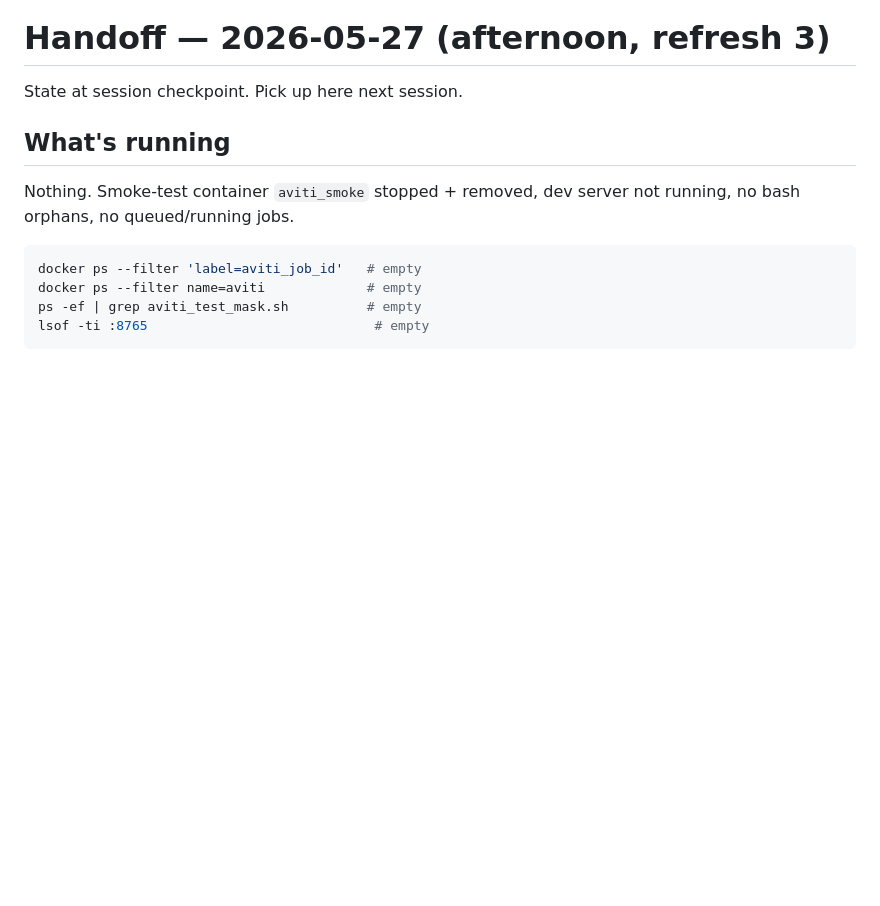
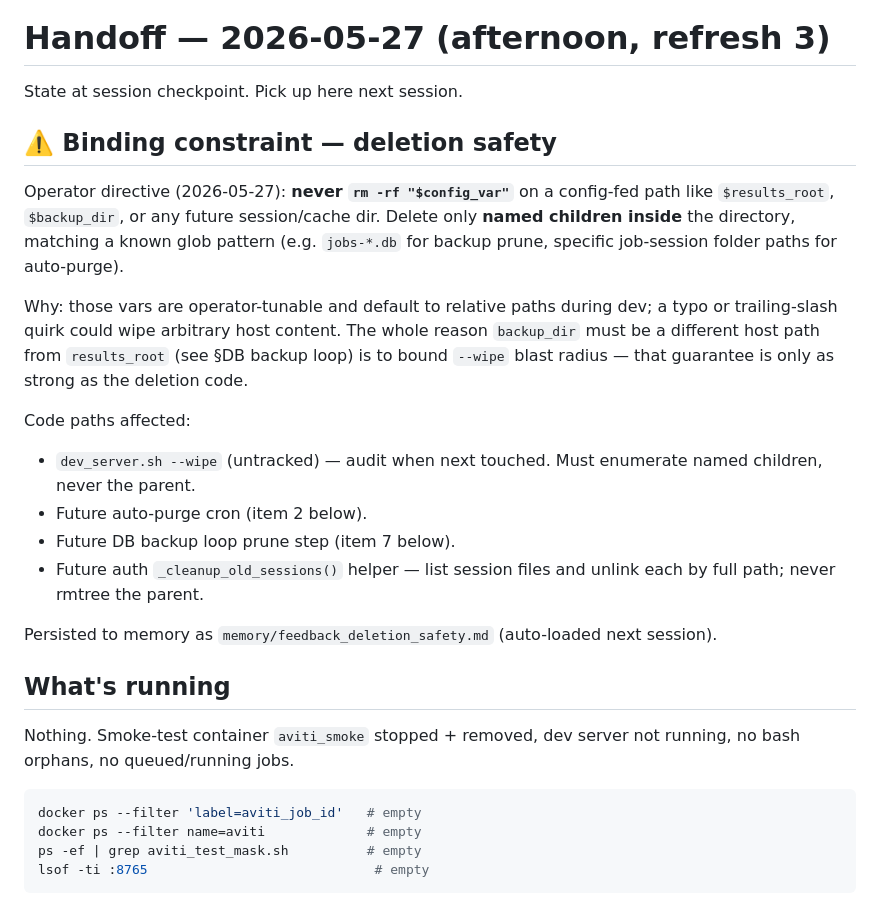
Before and after one commit to Nucleomics-VIB/aviti-tools, a Markdown page: aviti_test_mask/dev_docs/HANDOFF.md, the part around the change. GitHub-like rendering; blank space fills up the shorter version.

Commit message:
docs(handoff): deletion-safety constraint + auth-layer status
- Add top-level "Binding constraint" section: never rm -rf "$config_var"
  on operator-tunable paths (results_root, backup_dir, session_dir).
  Delete only named children matching known patterns. Mirrors the rule
  persisted to ~/.claude memory (feedback_deletion_safety.md).
- Document the code paths affected: dev_server.sh --wipe, future
  auto-purge cron, future DB backup-loop prune, auth _cleanup_old_sessions.

```diff
--- a/aviti_test_mask/dev_docs/HANDOFF.md
+++ b/aviti_test_mask/dev_docs/HANDOFF.md
@@ -1,6 +1,32 @@
 # Handoff — 2026-05-27 (afternoon, refresh 3)
 
 State at session checkpoint. Pick up here next session.
+
+## ⚠️ Binding constraint — deletion safety
+
+Operator directive (2026-05-27): **never `rm -rf "$config_var"`** on a
+config-fed path like `$results_root`, `$backup_dir`, or any future
+session/cache dir. Delete only **named children inside** the directory,
+matching a known glob pattern (e.g. `jobs-*.db` for backup prune,
+specific job-session folder paths for auto-purge).
+
+Why: those vars are operator-tunable and default to relative paths during
+dev; a typo or trailing-slash quirk could wipe arbitrary host content. The
+whole reason `backup_dir` must be a different host path from `results_root`
+(see §DB backup loop) is to bound `--wipe` blast radius — that guarantee is
+only as strong as the deletion code.
+
+Code paths affected:
+
+- `dev_server.sh --wipe` (untracked) — audit when next touched. Must
+  enumerate named children, never the parent.
+- Future auto-purge cron (item 2 below).
+- Future DB backup loop prune step (item 7 below).
+- Future auth `_cleanup_old_sessions()` helper — list session files and
+  unlink each by full path; never rmtree the parent.
+
+Persisted to memory as
+`memory/feedback_deletion_safety.md` (auto-loaded next session).
 
 ## What's running
 
```
